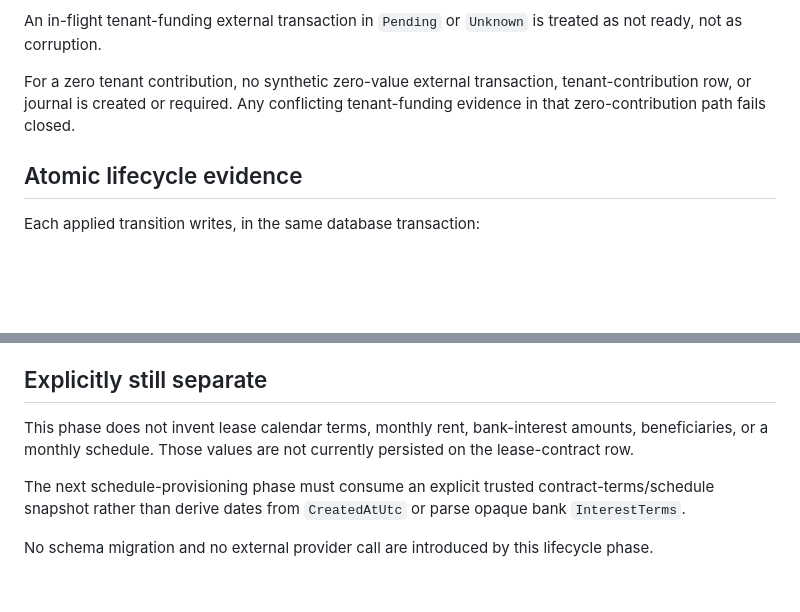
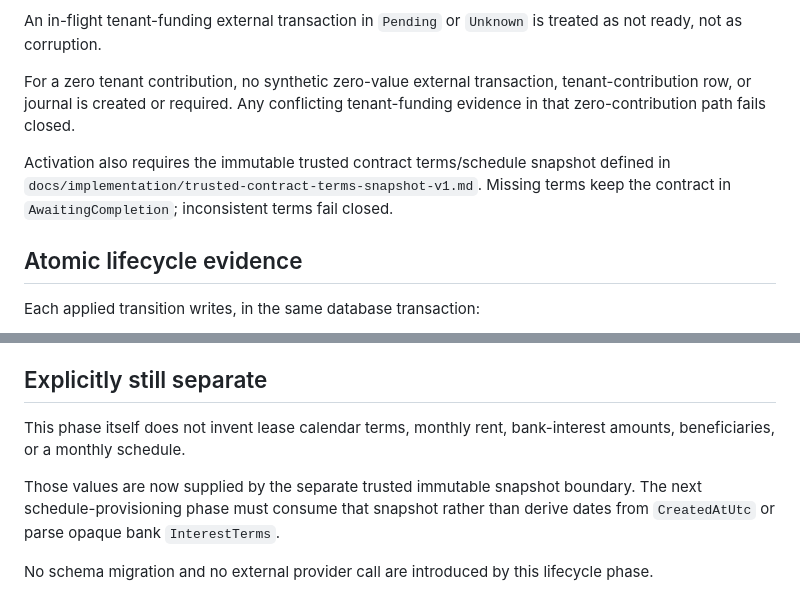
Before and after one commit to mahdimarzooghi4-debug/charkhoone, a Markdown page: docs/implementation/lease-funding-lifecycle-v1.md, 2 parts joined by grey strips. Rendered like a GitHub page; blank space fills up the shorter version.

Commit message:
docs(contracts): require terms snapshot for activation

```diff
--- a/docs/implementation/lease-funding-lifecycle-v1.md
+++ b/docs/implementation/lease-funding-lifecycle-v1.md
@@ -49,6 +49,8 @@ An in-flight tenant-funding external transaction in `Pending` or `Unknown` is tr
 
 For a zero tenant contribution, no synthetic zero-value external transaction, tenant-contribution row, or journal is created or required. Any conflicting tenant-funding evidence in that zero-contribution path fails closed.
 
+Activation also requires the immutable trusted contract terms/schedule snapshot defined in `docs/implementation/trusted-contract-terms-snapshot-v1.md`. Missing terms keep the contract in `AwaitingCompletion`; inconsistent terms fail closed.
+
 ## Atomic lifecycle evidence
 
 Each applied transition writes, in the same database transaction:
@@ -79,8 +81,8 @@ This ordering means a contract that becomes financially complete can become `Act
 
 ## Explicitly still separate
 
-This phase does not invent lease calendar terms, monthly rent, bank-interest amounts, beneficiaries, or a monthly schedule. Those values are not currently persisted on the lease-contract row.
+This phase itself does not invent lease calendar terms, monthly rent, bank-interest amounts, beneficiaries, or a monthly schedule.
 
-The next schedule-provisioning phase must consume an explicit trusted contract-terms/schedule snapshot rather than derive dates from `CreatedAtUtc` or parse opaque bank `InterestTerms`.
+Those values are now supplied by the separate trusted immutable snapshot boundary. The next schedule-provisioning phase must consume that snapshot rather than derive dates from `CreatedAtUtc` or parse opaque bank `InterestTerms`.
 
 No schema migration and no external provider call are introduced by this lifecycle phase.
```
